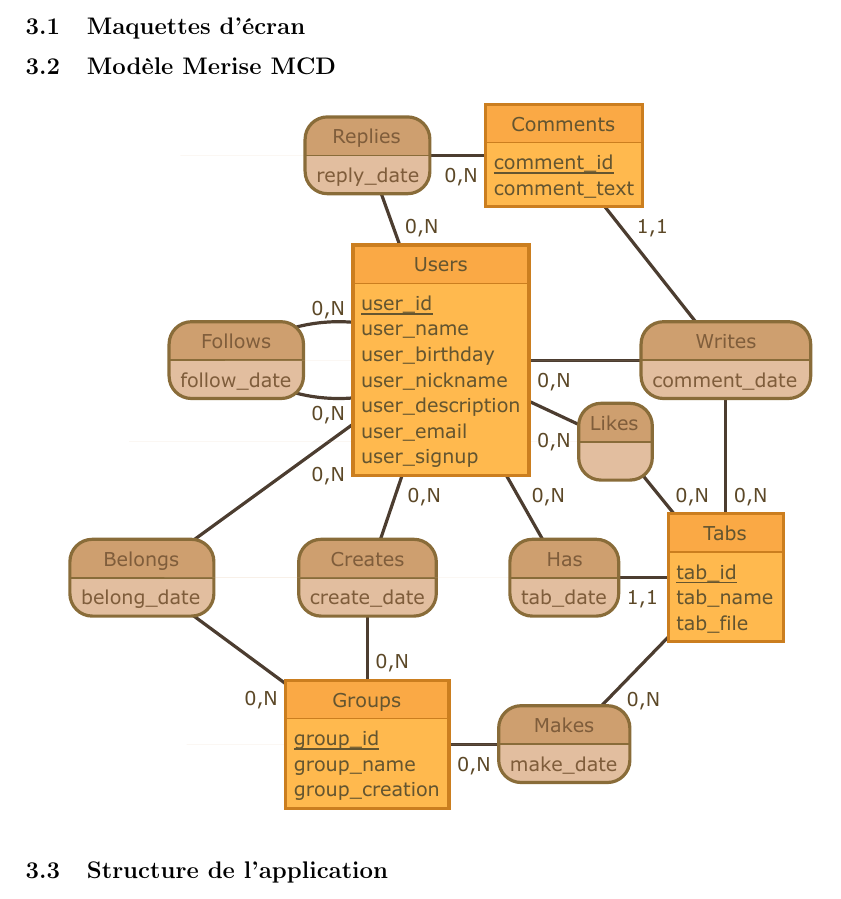
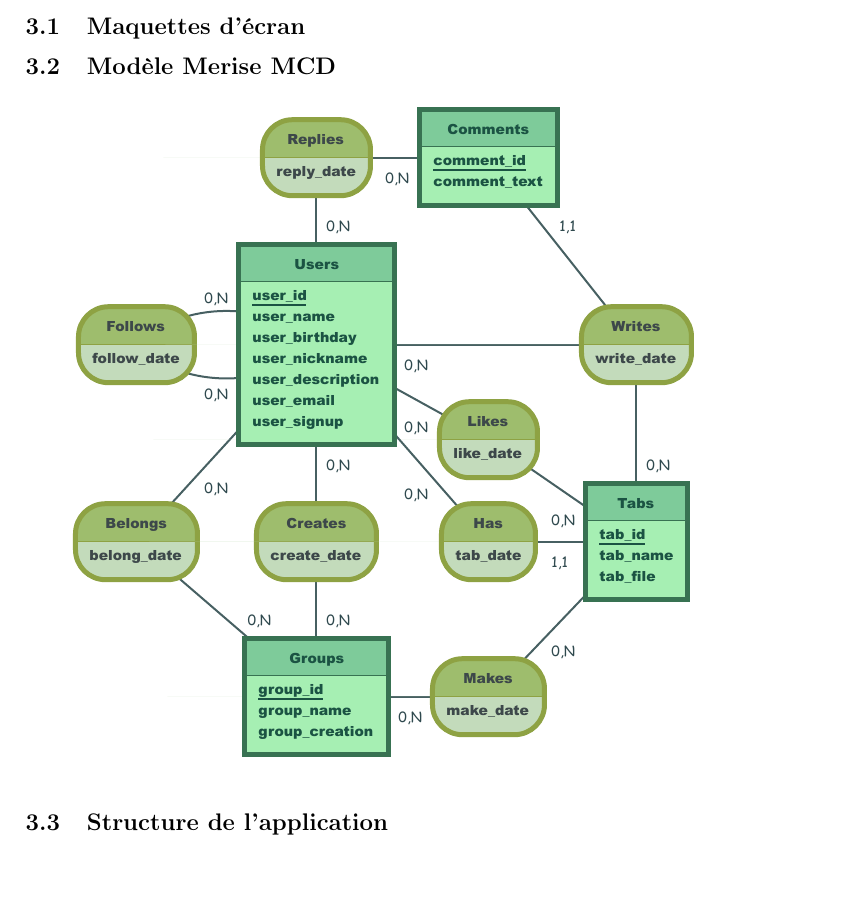
Before and after one commit to bgmacaque/conception-tut, a LaTeX document (rapport.tex): part of page 2 of 2, cut so that both start at the same text. Compiled offline with pdfLaTeX.

Commit message:
better mcd than previous

```diff
--- a/rapport.tex
+++ b/rapport.tex
@@ -21,7 +21,7 @@
 \section{Application Web}
 \subsection{Maquettes d'écran}
 \subsection{Modèle Merise MCD}
-\includegraphics[scale=0.8]{MCD_Music}
+\includegraphics[scale=0.5]{MCD_MLD_Music}
 \subsection{Structure de l'application}
 
 \end{document}
```
Also changed, not shown: bin/rapport.pdf, images/MCD_MLD_MUSIC.pdf (added).
